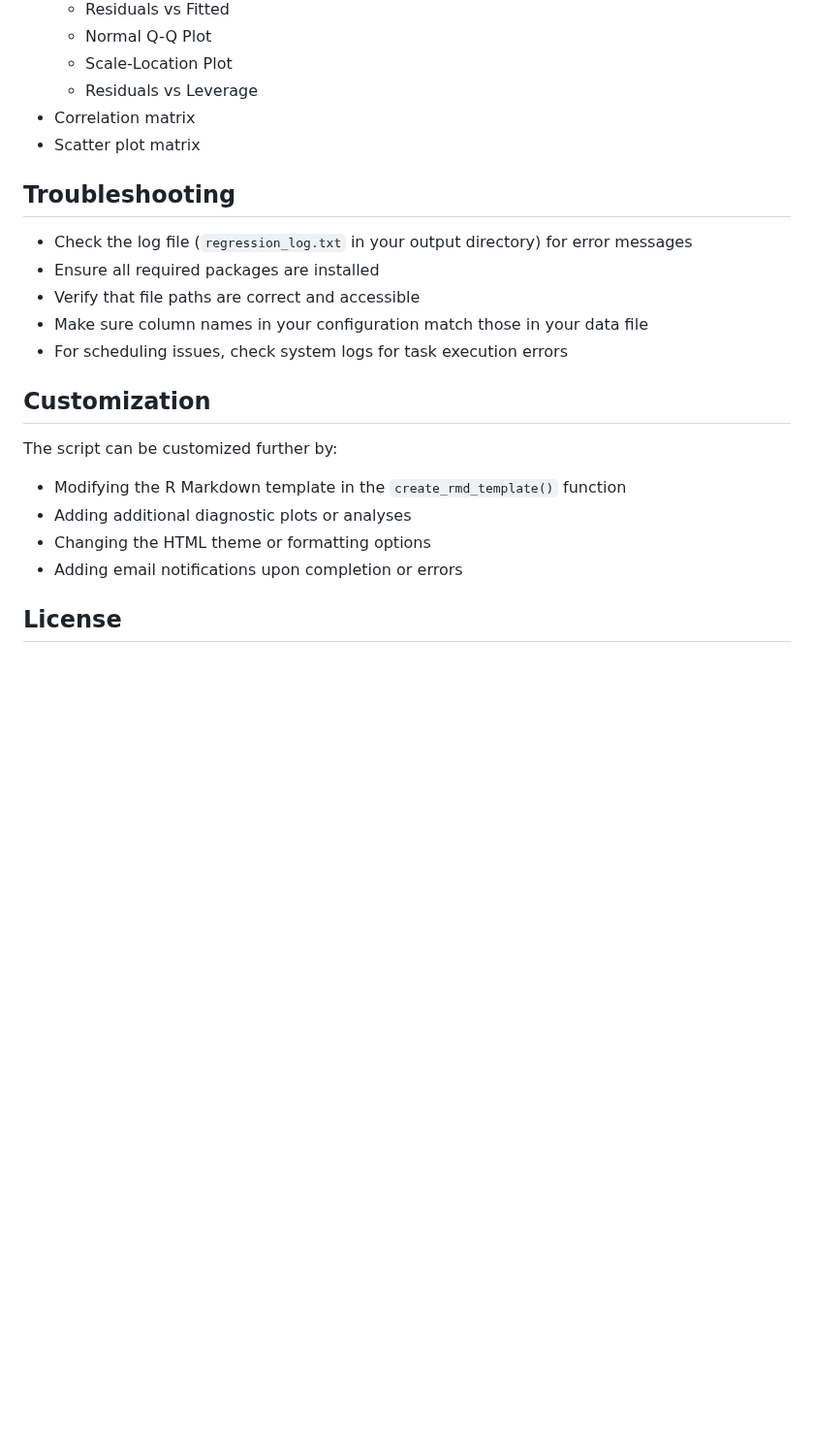
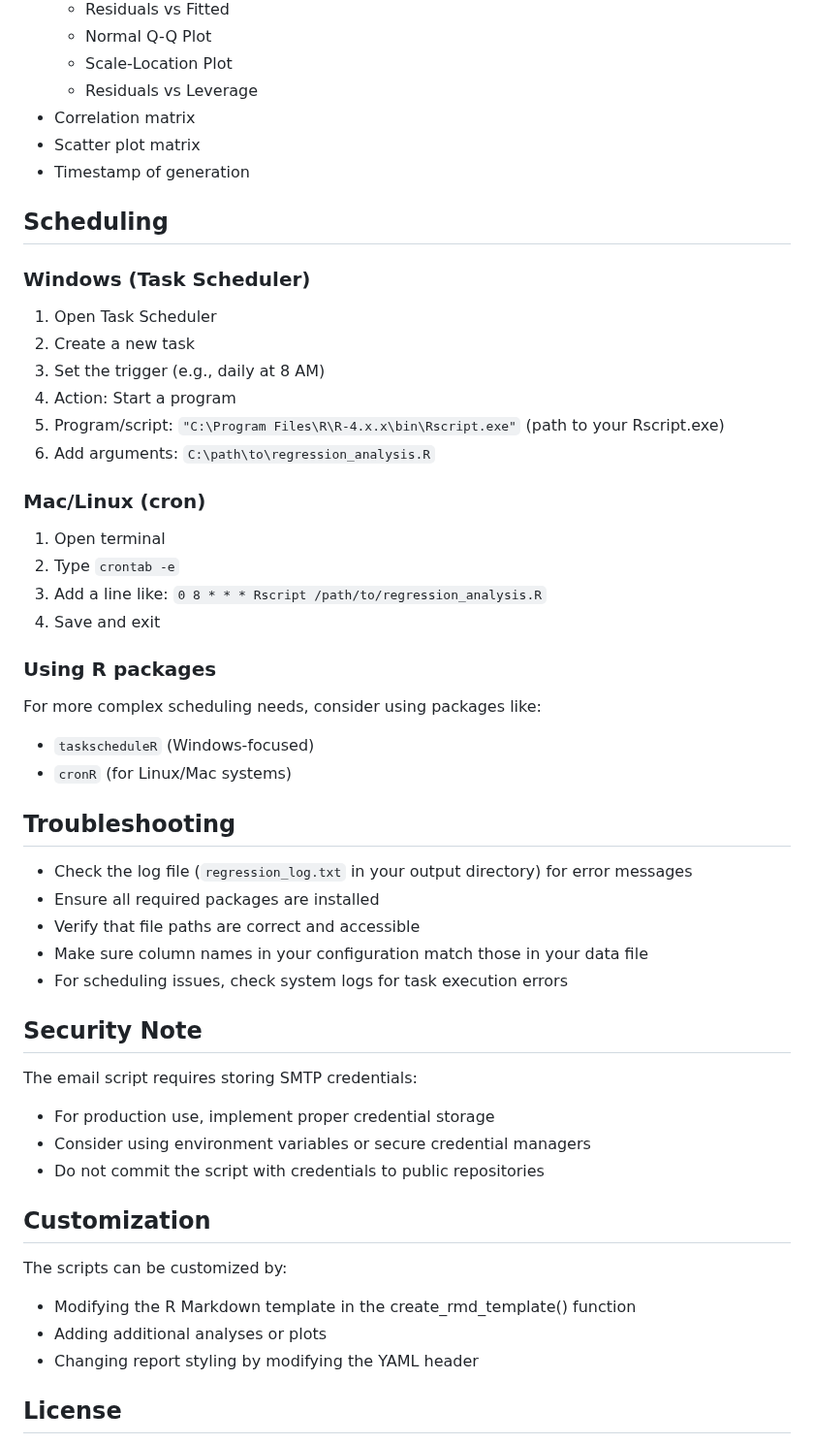
Before and after one commit to l-teefah/R-projects, a Markdown page: Automated Regression Analysis/Automated_regression_analysis.md, the part around one of its changes. Shown at 97% size. Rendered like a GitHub page; blank space fills up the shorter version.

```diff
--- a/Automated Regression Analysis/Automated_regression_analysis.md
+++ b/Automated Regression Analysis/Automated_regression_analysis.md
@@ -81,6 +135,26 @@ The script generates:
   - Residuals vs Leverage
 - Correlation matrix
 - Scatter plot matrix
+- Timestamp of generation
+
+## Scheduling
+
+### Windows (Task Scheduler)
+1. Open Task Scheduler
+2. Create a new task
+3. Set the trigger (e.g., daily at 8 AM)
+4. Action: Start a program
+5. Program/script: `"C:\Program Files\R\R-4.x.x\bin\Rscript.exe"` (path to your Rscript.exe)
+6. Add arguments: `C:\path\to\regression_analysis.R`
+### Mac/Linux (cron)
+1. Open terminal
+2. Type `crontab -e`
+3. Add a line like: `0 8 * * * Rscript /path/to/regression_analysis.R`
+4. Save and exit
+### Using R packages
+For more complex scheduling needs, consider using packages like:
+  - `taskscheduleR` (Windows-focused)
+- `cronR` (for Linux/Mac systems)
 
 ## Troubleshooting
 - Check the log file (`regression_log.txt` in your output directory) for error messages
@@ -89,12 +163,17 @@ The script generates:
 - Make sure column names in your configuration match those in your data file
 - For scheduling issues, check system logs for task execution errors
 
+## Security Note
+The email script requires storing SMTP credentials:
+- For production use, implement proper credential storage
+- Consider using environment variables or secure credential managers
+- Do not commit the script with credentials to public repositories
+
 ## Customization
-The script can be customized further by:
-- Modifying the R Markdown template in the `create_rmd_template()` function
-- Adding additional diagnostic plots or analyses
-- Changing the HTML theme or formatting options
-- Adding email notifications upon completion or errors
+The scripts can be customized by:
+- Modifying the R Markdown template in the create_rmd_template() function
+- Adding additional analyses or plots
+- Changing report styling by modifying the YAML header
 
 ## License
 This script is provided as-is under an open-source license. Feel free to modify and distribute as needed.
```
Also changed, not shown: other parts of Automated Regression Analysis/Automated_regression_analysis.md (+104 -50 lines).
